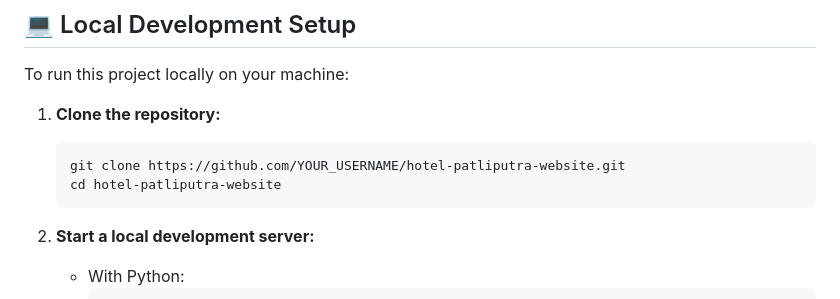
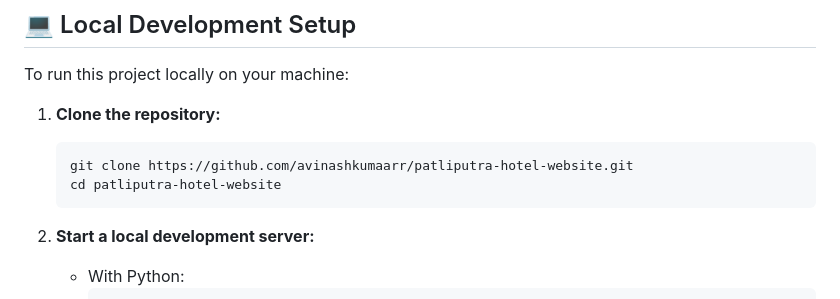
Before and after one commit to avinashkumaarr/patliputra-hotel-website, a Markdown page: README.md, the part around the change. Rendered like a GitHub page.

Commit message:
docs: update repository clone URL for avinashkumaarr

````diff
--- a/README.md
+++ b/README.md
@@ -110,8 +110,8 @@ To run this project locally on your machine:
 
 1. **Clone the repository:**
    ```bash
-   git clone https://github.com/YOUR_USERNAME/hotel-patliputra-website.git
-   cd hotel-patliputra-website
+   git clone https://github.com/avinashkumaarr/patliputra-hotel-website.git
+   cd patliputra-hotel-website
    ```
 
 2. **Start a local development server:**
````
